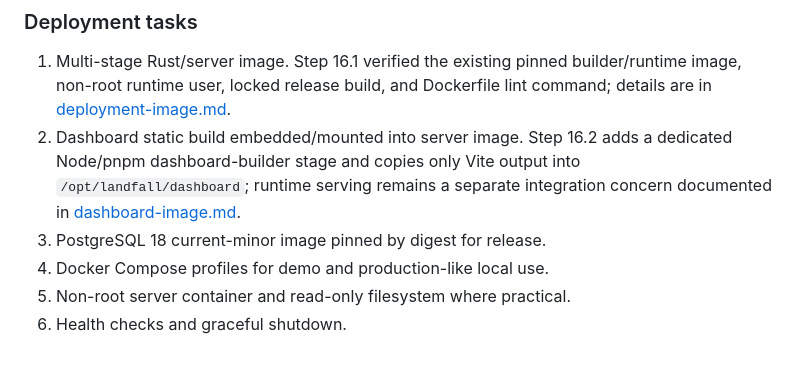
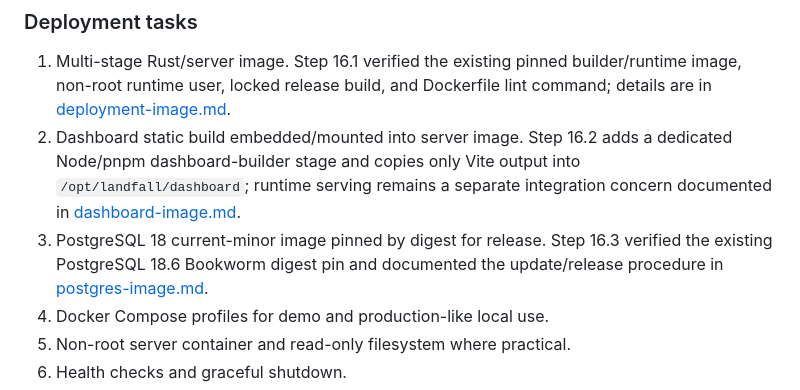
Before and after one commit to zgordan-vv/landfall, a Markdown page: docs/technical-implementation-plan.md, the part around the change. Rendered like a GitHub page; blank space fills up the shorter version.

Commit message:
docs(deploy): document pinned postgres image

```diff
--- a/docs/technical-implementation-plan.md
+++ b/docs/technical-implementation-plan.md
@@ -1544,6 +1544,8 @@ Make Landfall easy to evaluate, operate, and discuss with an Upwork client.
    Vite output into `/opt/landfall/dashboard`; runtime serving remains a
    separate integration concern documented in [dashboard-image.md](dashboard-image.md).
 3. PostgreSQL 18 current-minor image pinned by digest for release.
+   Step 16.3 verified the existing PostgreSQL 18.6 Bookworm digest pin and
+   documented the update/release procedure in [postgres-image.md](postgres-image.md).
 4. Docker Compose profiles for demo and production-like local use.
 5. Non-root server container and read-only filesystem where practical.
 6. Health checks and graceful shutdown.
```
Also changed, not shown: docs/postgres-image.md (added, +21 -0 lines).
